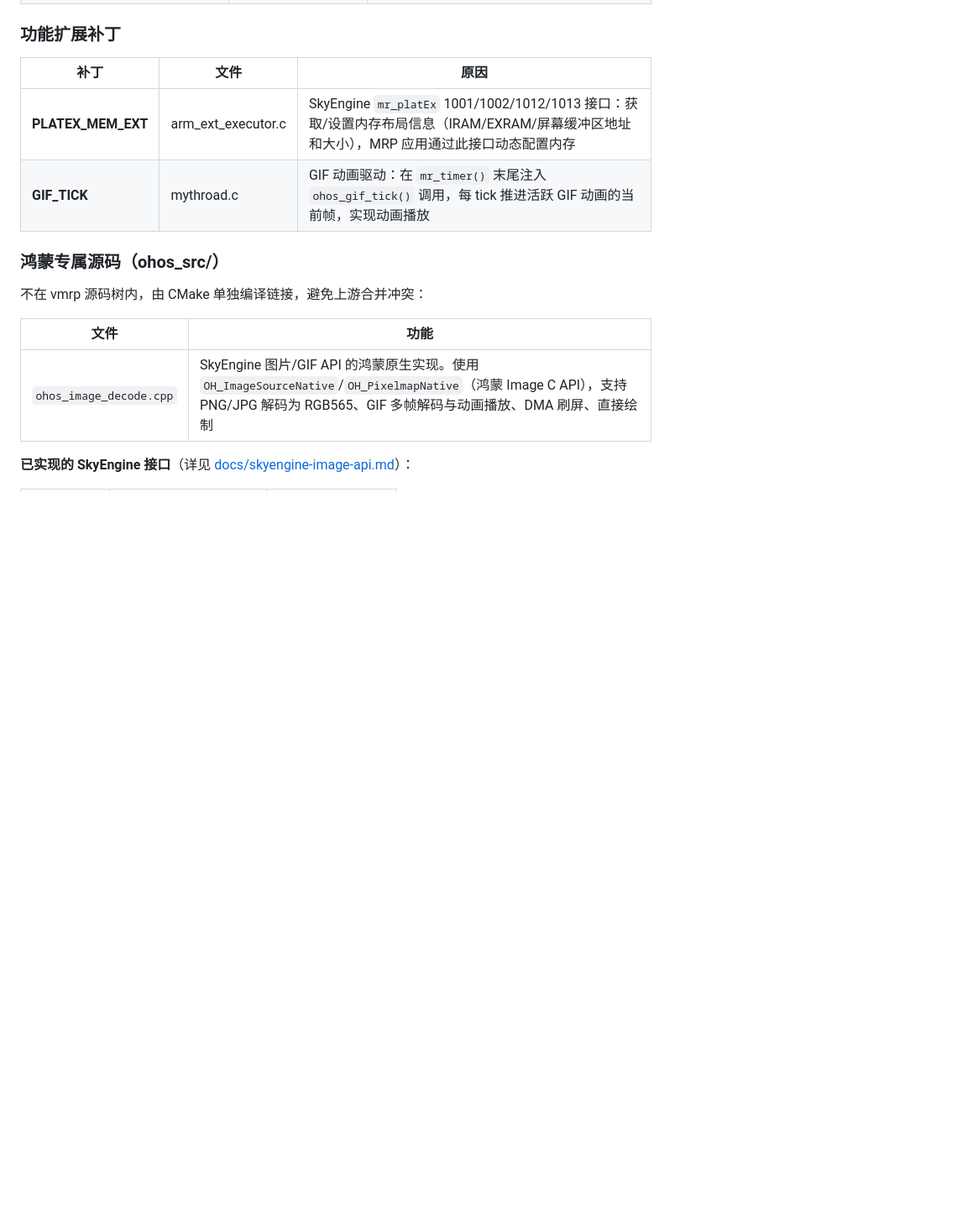
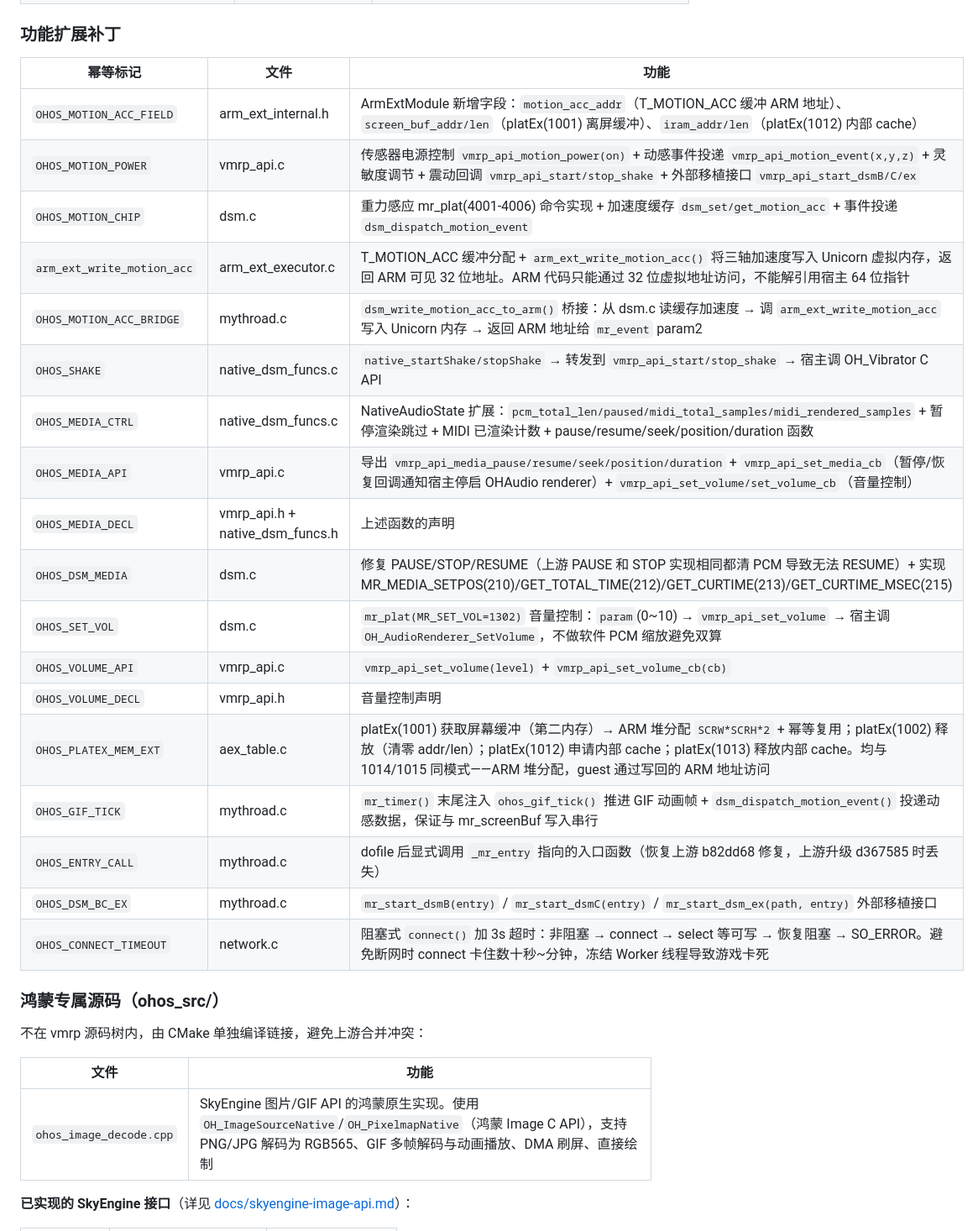
Before and after one commit to Jiagu1218/vmrp-ohos, a Markdown page: README.md, the part around one of its changes. Shown at 84% size. Drawn GitHub-style; blank space fills up the shorter version.

```diff
--- a/README.md
+++ b/README.md
@@ -249,10 +255,26 @@ MRP 调 mr_plat(300x) ──→ dsm.c ──→ ohos_image_decode ──→ OH_I
 
 ### 功能扩展补丁
 
-| 补丁 | 文件 | 原因 |
-|------|------|------|
-| **PLATEX_MEM_EXT** | arm_ext_executor.c | SkyEngine `mr_platEx` 1001/1002/1012/1013 接口：获取/设置内存布局信息（IRAM/EXRAM/屏幕缓冲区地址和大小），MRP 应用通过此接口动态配置内存 |
-| **GIF_TICK** | mythroad.c | GIF 动画驱动：在 `mr_timer()` 末尾注入 `ohos_gif_tick()` 调用，每 tick 推进活跃 GIF 动画的当前帧，实现动画播放 |
+| 幂等标记 | 文件 | 功能 |
+|---------|------|------|
+| `OHOS_MOTION_ACC_FIELD` | arm_ext_internal.h | ArmExtModule 新增字段：`motion_acc_addr`（T_MOTION_ACC 缓冲 ARM 地址）、`screen_buf_addr/len`（platEx(1001) 离屏缓冲）、`iram_addr/len`（platEx(1012) 内部 cache） |
+| `OHOS_MOTION_POWER` | vmrp_api.c | 传感器电源控制 `vmrp_api_motion_power(on)` + 动感事件投递 `vmrp_api_motion_event(x,y,z)` + 灵敏度调节 + 震动回调 `vmrp_api_start/stop_shake` + 外部移植接口 `vmrp_api_start_dsmB/C/ex` |
+| `OHOS_MOTION_CHIP` | dsm.c | 重力感应 mr_plat(4001-4006) 命令实现 + 加速度缓存 `dsm_set/get_motion_acc` + 事件投递 `dsm_dispatch_motion_event` |
+| `arm_ext_write_motion_acc` | arm_ext_executor.c | T_MOTION_ACC 缓冲分配 + `arm_ext_write_motion_acc()` 将三轴加速度写入 Unicorn 虚拟内存，返回 ARM 可见 32 位地址。ARM 代码只能通过 32 位虚拟地址访问，不能解引用宿主 64 位指针 |
+| `OHOS_MOTION_ACC_BRIDGE` | mythroad.c | `dsm_write_motion_acc_to_arm()` 桥接：从 dsm.c 读缓存加速度 → 调 `arm_ext_write_motion_acc` 写入 Unicorn 内存 → 返回 ARM 地址给 `mr_event` param2 |
+| `OHOS_SHAKE` | native_dsm_funcs.c | `native_startShake/stopShake` → 转发到 `vmrp_api_start/stop_shake` → 宿主调 OH_Vibrator C API |
+| `OHOS_MEDIA_CTRL` | native_dsm_funcs.c | NativeAudioState 扩展：`pcm_total_len/paused/midi_total_samples/midi_rendered_samples` + 暂停渲染跳过 + MIDI 已渲染计数 + pause/resume/seek/position/duration 函数 |
+| `OHOS_MEDIA_API` | vmrp_api.c | 导出 `vmrp_api_media_pause/resume/seek/position/duration` + `vmrp_api_set_media_cb`（暂停/恢复回调通知宿主停启 OHAudio renderer）+ `vmrp_api_set_volume/set_volume_cb`（音量控制） |
+| `OHOS_MEDIA_DECL` | vmrp_api.h + native_dsm_funcs.h | 上述函数的声明 |
+| `OHOS_DSM_MEDIA` | dsm.c | 修复 PAUSE/STOP/RESUME（上游 PAUSE 和 STOP 实现相同都清 PCM 导致无法 RESUME）+ 实现 MR_MEDIA_SETPOS(210)/GET_TOTAL_TIME(212)/GET_CURTIME(213)/GET_CURTIME_MSEC(215) |
+| `OHOS_SET_VOL` | dsm.c | `mr_plat(MR_SET_VOL=1302)` 音量控制：`param`(0~10) → `vmrp_api_set_volume` → 宿主调 `OH_AudioRenderer_SetVolume`，不做软件 PCM 缩放避免双算 |
+| `OHOS_VOLUME_API` | vmrp_api.c | `vmrp_api_set_volume(level)` + `vmrp_api_set_volume_cb(cb)` |
+| `OHOS_VOLUME_DECL` | vmrp_api.h | 音量控制声明 |
+| `OHOS_PLATEX_MEM_EXT` | aex_table.c | platEx(1001) 获取屏幕缓冲（第二内存）→ ARM 堆分配 `SCRW*SCRH*2` + 幂等复用；platEx(1002) 释放（清零 addr/len）；platEx(1012) 申请内部 cache；platEx(1013) 释放内部 cache。均与 1014/1015 同模式——ARM 堆分配，guest 通过写回的 ARM 地址访问 |
+| `OHOS_GIF_TICK` | mythroad.c | `mr_timer()` 末尾注入 `ohos_gif_tick()` 推进 GIF 动画帧 + `dsm_dispatch_motion_event()` 投递动感数据，保证与 mr_screenBuf 写入串行 |
+| `OHOS_ENTRY_CALL` | mythroad.c | dofile 后显式调用 `_mr_entry` 指向的入口函数（恢复上游 b82dd68 修复，上游升级 d367585 时丢失） |
+| `OHOS_DSM_BC_EX` | mythroad.c | `mr_start_dsmB(entry)` / `mr_start_dsmC(entry)` / `mr_start_dsm_ex(path, entry)` 外部移植接口 |
+| `OHOS_CONNECT_TIMEOUT` | network.c | 阻塞式 `connect()` 加 3s 超时：非阻塞 → connect → select 等可写 → 恢复阻塞 → SO_ERROR。避免断网时 connect 卡住数十秒~分钟，冻结 Worker 线程导致游戏卡死 |
 
 ### 鸿蒙专属源码（ohos_src/）
 
```
Also changed, not shown: other parts of README.md (+25 -19 lines).
